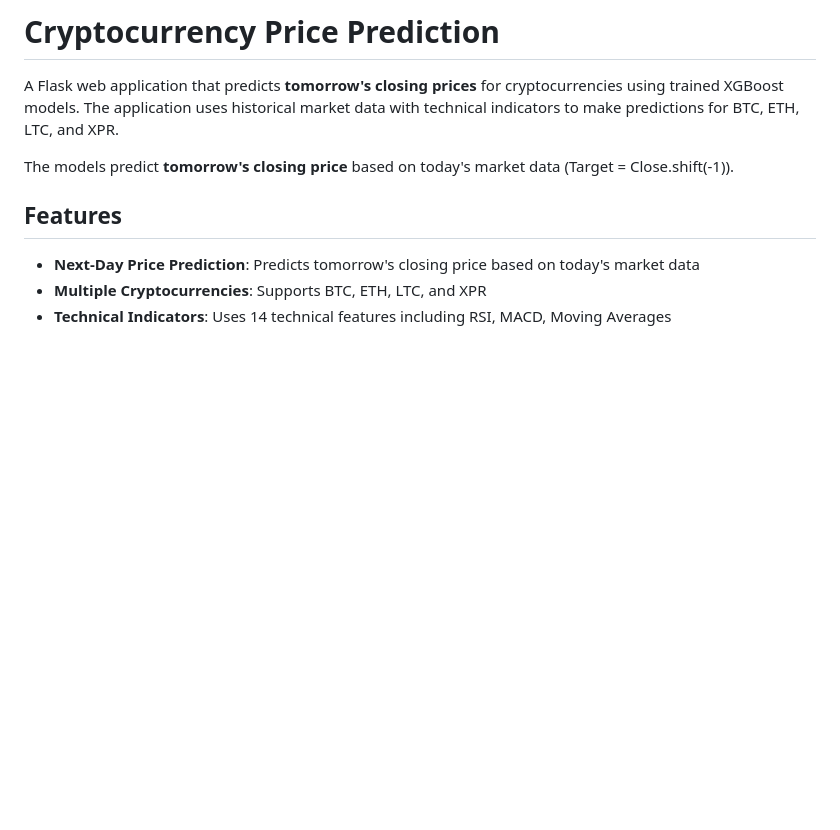
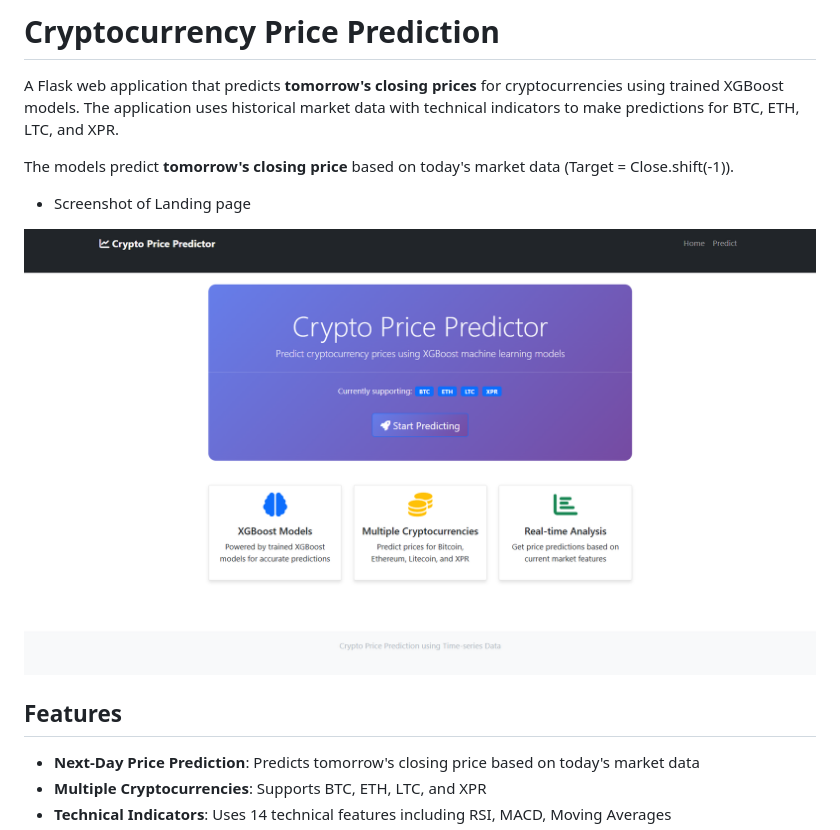
Before and after one commit to KeneanDita/Cryptocurrency-Price-Predictor-using-Time-Series-data, a Markdown page: README.md, the part around the change. Drawn GitHub-style; blank space fills up the shorter version.

Commit message:
Update README.md to include landing page screenshot

```diff
--- a/README.md
+++ b/README.md
@@ -3,6 +3,10 @@
 A Flask web application that predicts **tomorrow's closing prices** for cryptocurrencies using trained XGBoost models. The application uses historical market data with technical indicators to make predictions for BTC, ETH, LTC, and XPR.
 
 The models predict **tomorrow's closing price** based on today's market data (Target = Close.shift(-1)).
+
+* Screenshot of Landing page
+
+![Landing Page](/static/ff.png)
 
 ## Features
 
```
